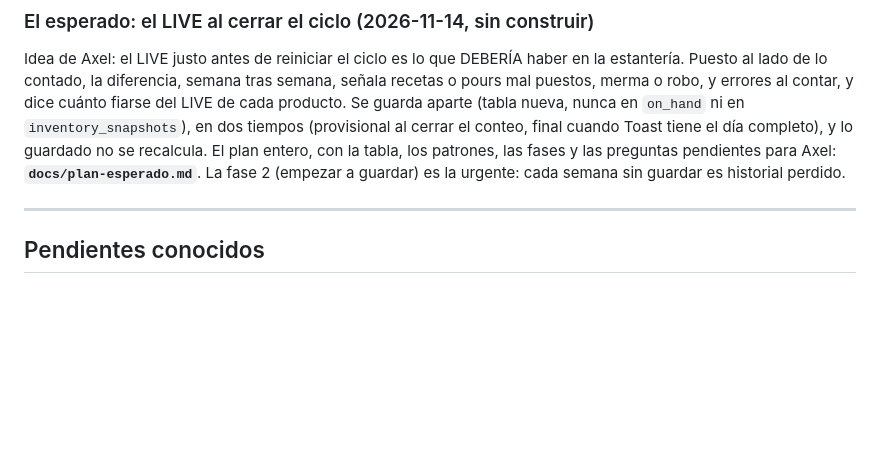
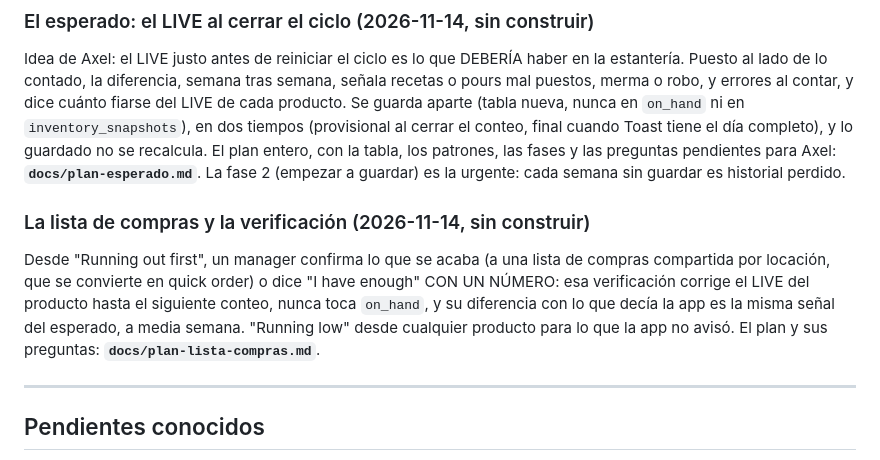
Before and after one commit to axel706/barstock-app, a Markdown page: CLAUDE.md, the part around the change. Drawn GitHub-style; blank space fills up the shorter version.

```diff
--- a/CLAUDE.md
+++ b/CLAUDE.md
@@ -883,6 +883,16 @@ El plan entero, con la tabla, los patrones, las fases y las preguntas
 pendientes para Axel: **`docs/plan-esperado.md`**. La fase 2 (empezar a
 guardar) es la urgente: cada semana sin guardar es historial perdido.
 
+### La lista de compras y la verificación (2026-11-14, sin construir)
+
+Desde "Running out first", un manager confirma lo que se acaba (a una
+lista de compras compartida por locación, que se convierte en quick
+order) o dice "I have enough" CON UN NÚMERO: esa verificación corrige el
+LIVE del producto hasta el siguiente conteo, nunca toca `on_hand`, y su
+diferencia con lo que decía la app es la misma señal del esperado, a
+media semana. "Running low" desde cualquier producto para lo que la app
+no avisó. El plan y sus preguntas: **`docs/plan-lista-compras.md`**.
+
 ---
 
 ## Pendientes conocidos
```
Also changed, not shown: docs/plan-lista-compras.md (added, +83 -0 lines).
